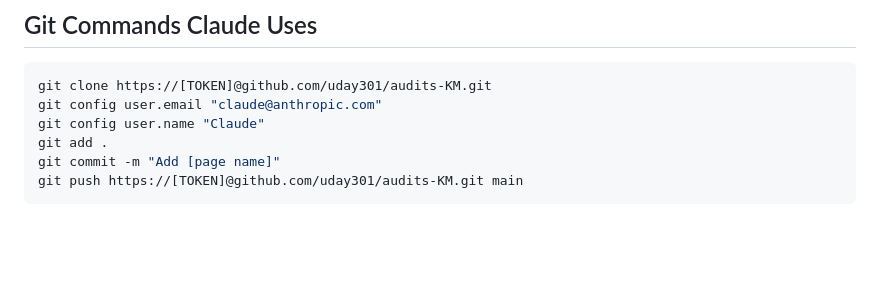
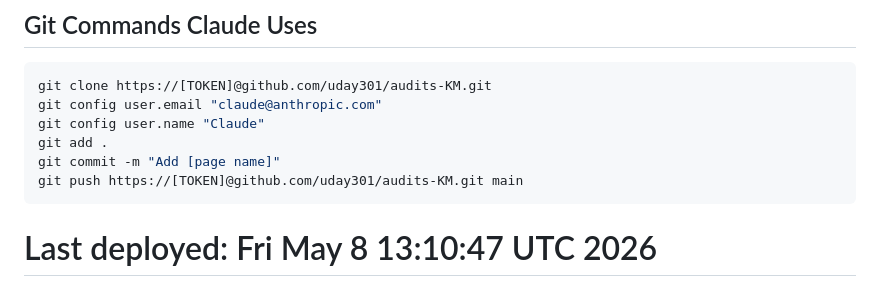
Before and after one commit to uday301/audits-KM, a Markdown page: CLAUDE-SETUP.md, the part around the change. GitHub-like rendering; blank space fills up the shorter version.

Commit message:
Test auto-deploy webhook

````diff
--- a/CLAUDE-SETUP.md
+++ b/CLAUDE-SETUP.md
@@ -87,3 +87,4 @@ git add .
 git commit -m "Add [page name]"
 git push https://[TOKEN]@github.com/uday301/audits-KM.git main
 ```
+# Last deployed: Fri May  8 13:10:47 UTC 2026
````
